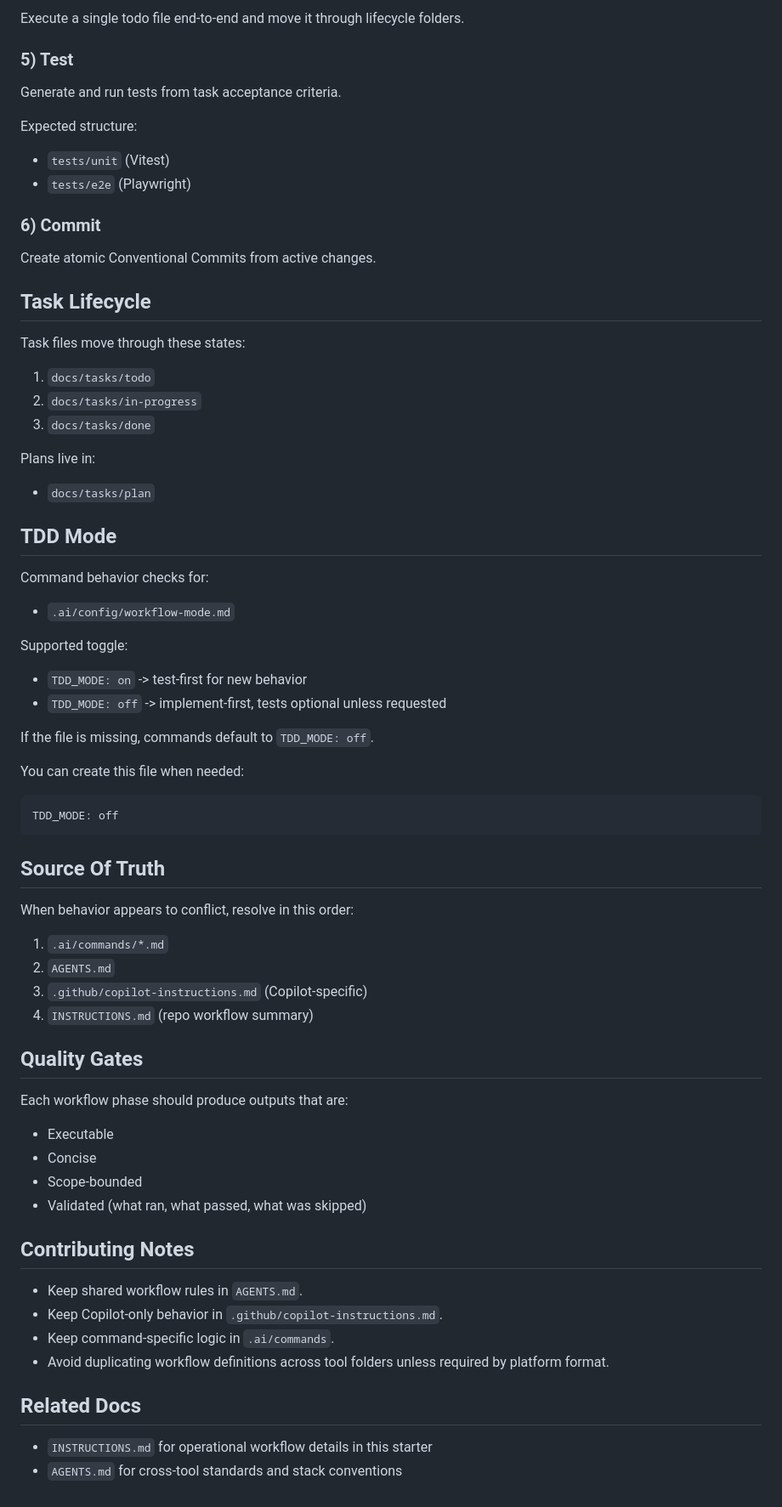
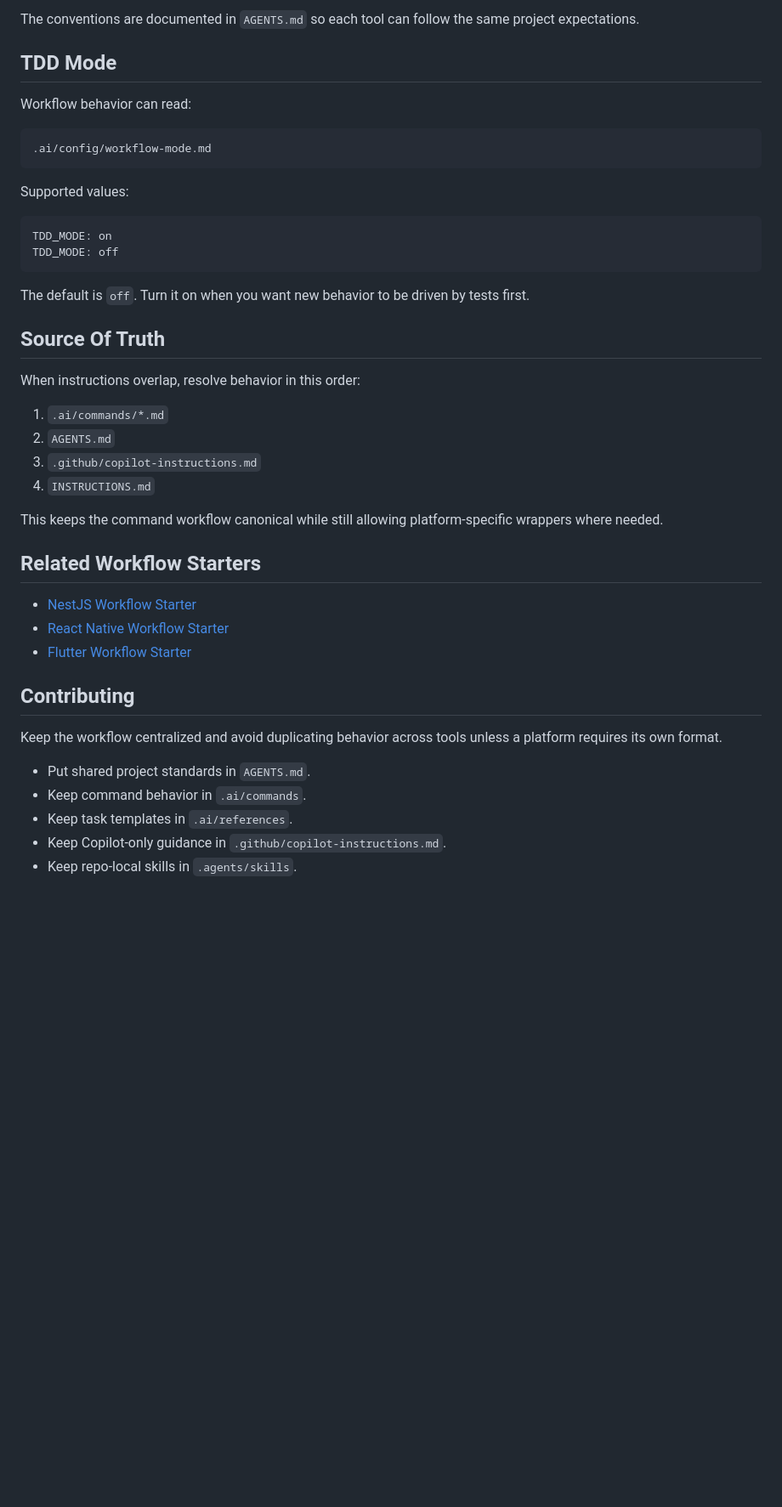
Before and after one commit to WannaCry081/React-Workflow-Starter, a Markdown page: README.md, the part around the change printed below. Shown: that part at 85% size. Drawn GitHub-style; blank space fills up the shorter version.

````diff
--- a/README.md
+++ b/README.md
@@ -96,75 +125,45 @@ Generate one executable checklist:
-Execute a single todo file end-to-end and move it through lifecycle folders.
-
-### 5) Test
-
-Generate and run tests from task acceptance criteria.
-
-Expected structure:
-
-- `tests/unit` (Vitest)
-- `tests/e2e` (Playwright)
-
-### 6) Commit
-
-Create atomic Conventional Commits from active changes.
-
-## Task Lifecycle
-
-Task files move through these states:
-
-1. `docs/tasks/todo`
-2. `docs/tasks/in-progress`
-3. `docs/tasks/done`
-
-Plans live in:
-
-- `docs/tasks/plan`
+The conventions are documented in `AGENTS.md` so each tool can follow the same project expectations.
 
 ## TDD Mode
 
-Command behavior checks for:
+Workflow behavior can read:
 
-- `.ai/config/workflow-mode.md`
+```text
+.ai/config/workflow-mode.md
+```
 
-Supported toggle:
-
-- `TDD_MODE: on` -> test-first for new behavior
-- `TDD_MODE: off` -> implement-first, tests optional unless requested
-
-If the file is missing, commands default to `TDD_MODE: off`.
-
-You can create this file when needed:
+Supported values:
 
 ```md
+TDD_MODE: on
 TDD_MODE: off
 ```
 
+The default is `off`. Turn it on when you want new behavior to be driven by tests first.
+
 ## Source Of Truth
 
-When behavior appears to conflict, resolve in this order:
+When instructions overlap, resolve behavior in this order:
 
 1. `.ai/commands/*.md`
 2. `AGENTS.md`
-3. `.github/copilot-instructions.md` (Copilot-specific)
-4. `INSTRUCTIONS.md` (repo workflow summary)
+3. `.github/copilot-instructions.md`
+4. `INSTRUCTIONS.md`
 
-## Quality Gates
+This keeps the command workflow canonical while still allowing platform-specific wrappers where needed.
 
-Each workflow phase should produce outputs that are:
+## Related Workflow Starters
 
-- Executable
-- Concise
-- Scope-bounded
-- Validated (what ran, what passed, what was skipped)
+- [NestJS Workflow Starter](https://github.com/wannacry081/nestjs-workflow-starter)
+- [React Native Workflow Starter](https://github.com/wannacry081/react-native-workflow-starter)
+- [Flutter Workflow Starter](https://github.com/wannacry081/flutter-workflow-starter)
 
-## Contributing Notes
+## Contributing
 
-- Keep shared workflow rules in `AGENTS.md`.
-- Keep Copilot-only behavior in `.github/copilot-instructions.md`.
-- Keep command-specific logic in `.ai/commands`.
-- Avoid duplicating workflow definitions across tool folders unless required by platform format.
+Keep the workflow centralized and avoid duplicating behavior across tools unless a platform requires its own format.
 
-## Related Docs
-
-- `INSTRUCTIONS.md` for operational workflow details in this starter
-- `AGENTS.md` for cross-tool standards and stack conventions
+- Put shared project standards in `AGENTS.md`.
+- Keep command behavior in `.ai/commands`.
+- Keep task templates in `.ai/references`.
+- Keep Copilot-only guidance in `.github/copilot-instructions.md`.
+- Keep repo-local skills in `.agents/skills`.
````
Also changed, not shown: other parts of README.md (+89 -60 lines), assets/react-workflow-site.png (added).
